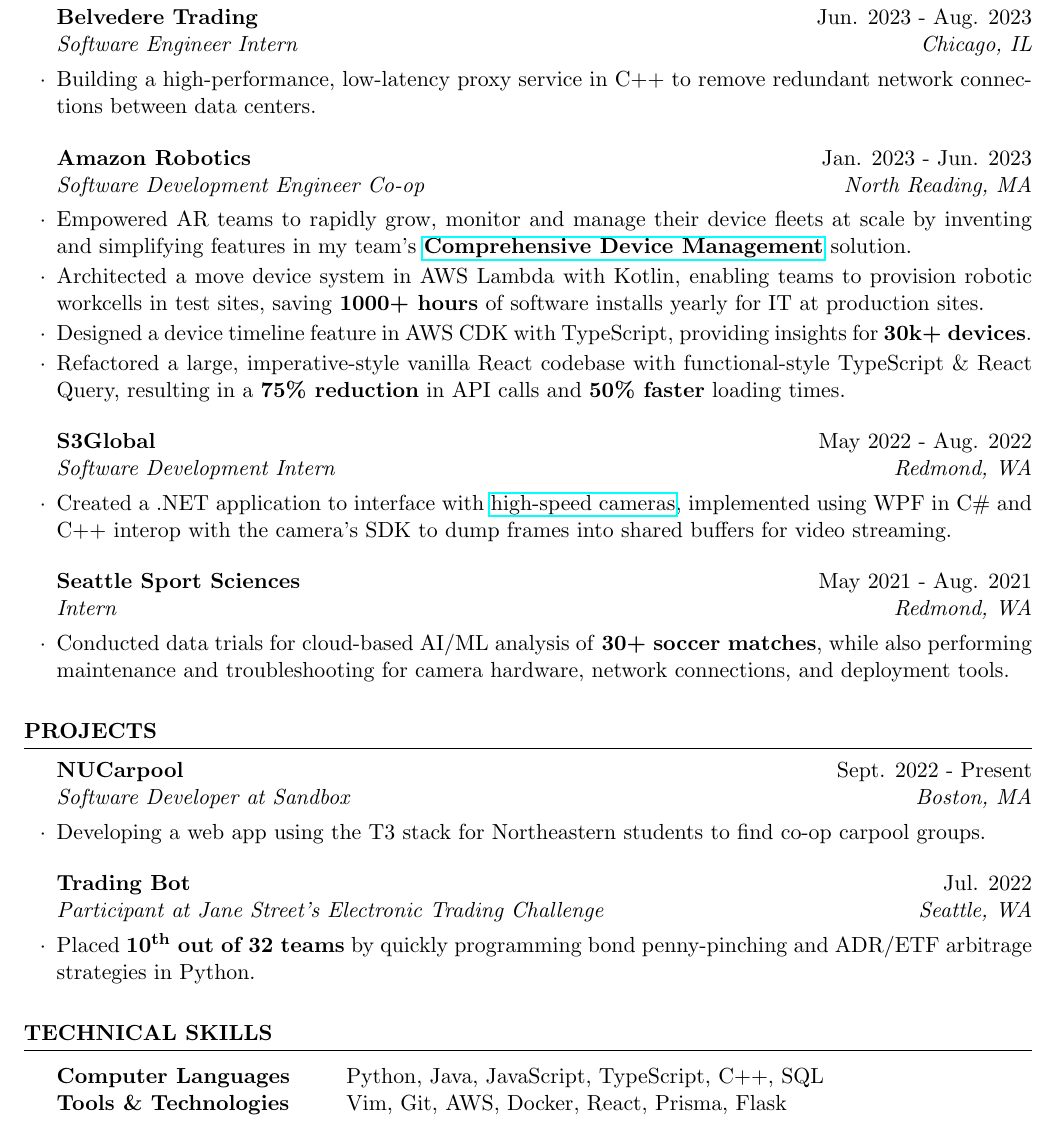
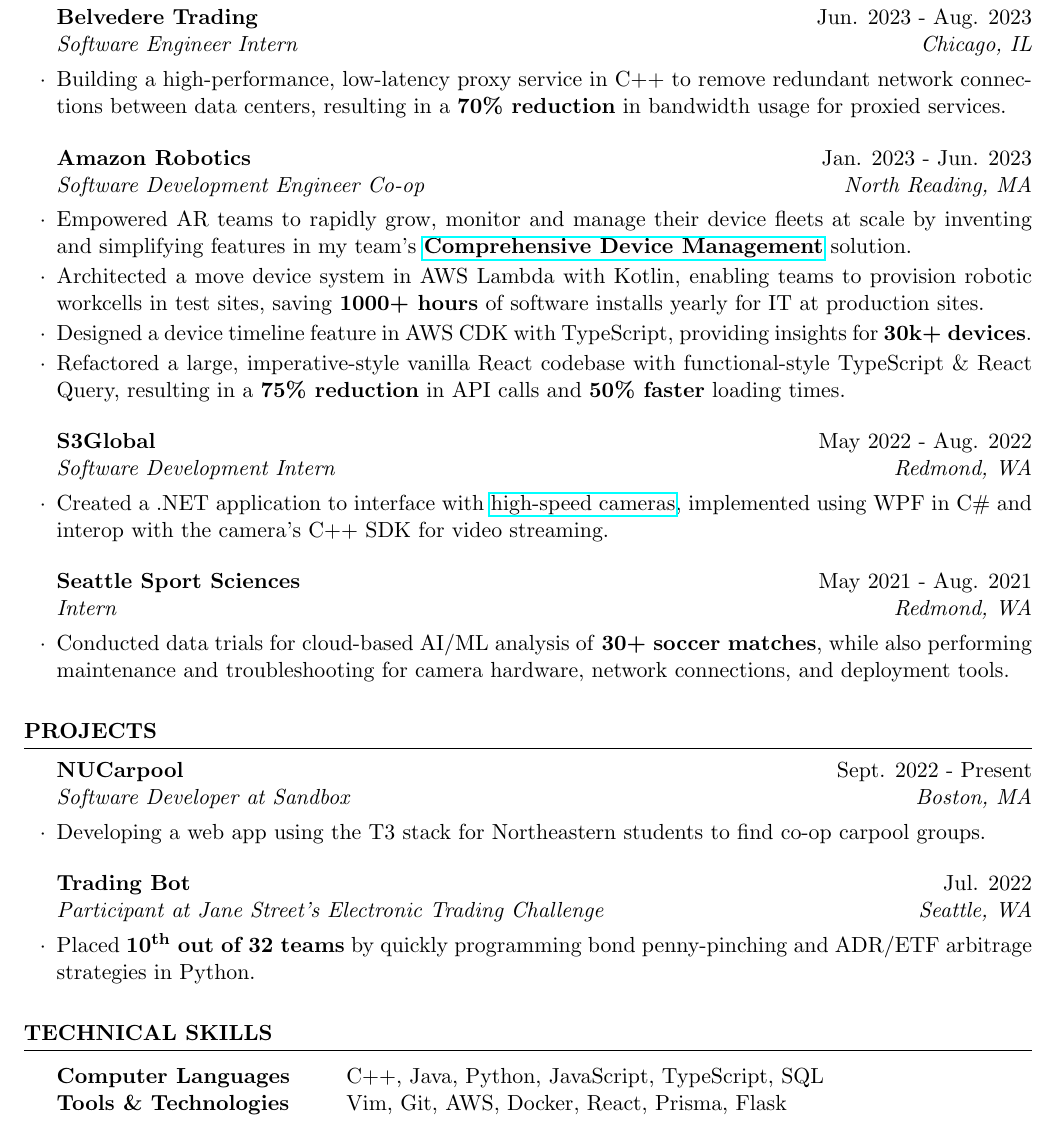
Before and after one commit to lukejianu/resume, a LaTeX CV (LukeJianu_Resume.tex, which reads resume.cls): part of the page, cut so that both start at the same text. Compiled offline with pdfLaTeX.

Commit message:
feat: update bps

```diff
--- a/LukeJianu_Resume.tex
+++ b/LukeJianu_Resume.tex
@@ -25,8 +25,8 @@
   \begin{rSection}{Experience}
 
     \begin{rSubsection}{Belvedere Trading}{Jun. 2023 - Aug. 2023}{Software Engineer Intern}{Chicago, IL}
-      \item Building a high-performance, low-latency proxy service in C++ to remove redundant network
-        connections between data centers.
+    \item Building a high-performance, low-latency proxy service in C++ to remove redundant network
+      connections between data centers, resulting in a \textbf{70\% reduction} in bandwidth usage for proxied services.
     \end{rSubsection}
 
     \begin{rSubsection}{Amazon Robotics}{Jan. 2023 - Jun. 2023}{Software Development Engineer Co-op}{North Reading, MA}
@@ -42,7 +42,7 @@
 
     \begin{rSubsection}{S3Global}{May 2022 - Aug. 2022}{Software Development Intern}{Redmond, WA}
       \item Created a .NET application to interface with \href{https://emergentvisiontec.com/}{high-speed cameras}, implemented
-        using WPF in C\# and \\ C++ interop with the camera's SDK to dump frames into shared buffers for video streaming.
+        using WPF in C\# and \\ interop with the camera's C++ SDK for video streaming.
     \end{rSubsection}
 
     \begin{rSubsection}{Seattle Sport Sciences}{May 2021 - Aug. 2021}{Intern}{Redmond, WA}
@@ -66,7 +66,7 @@
    \end{rSection}
   \begin{rSection}{Technical Skills}
     \begin{tabular}{ @{} >{\bfseries}l @{\hspace{6ex}} l }
-      Computer Languages & Python, Java, JavaScript, TypeScript, C++, SQL \\
+      Computer Languages & C++, Java, Python, JavaScript, TypeScript, SQL \\
       Tools \& Technologies & Vim, Git, AWS, Docker, React, Prisma, Flask
     \end{tabular}
   \end{rSection}
--- a/resume.cls
+++ b/resume.cls
@@ -19,6 +19,7 @@
 \usepackage[parfill]{parskip}       % Do not indent paragraphs
 \usepackage{array}                  % required for boldface tabular columns
 \usepackage{ifthen}
+\usepackage[dvipsnames]{xcolor}
 
 \nofiles                            % .aux files are not needed for resumes
 \pagestyle{empty}                   % resumes do not need page numbers
@@ -81,7 +82,7 @@
 % Used to create large resume section
 \newenvironment{rSection}[1]{
   \sectionskip
-  \MakeUppercase{\bf #1}
+  \MakeUppercase{\textbf{#1}}
   \sectionlineskip
   \hrule
   \begin{list}{}{
```
Also changed, not shown: LukeJianu_Resume.pdf.
